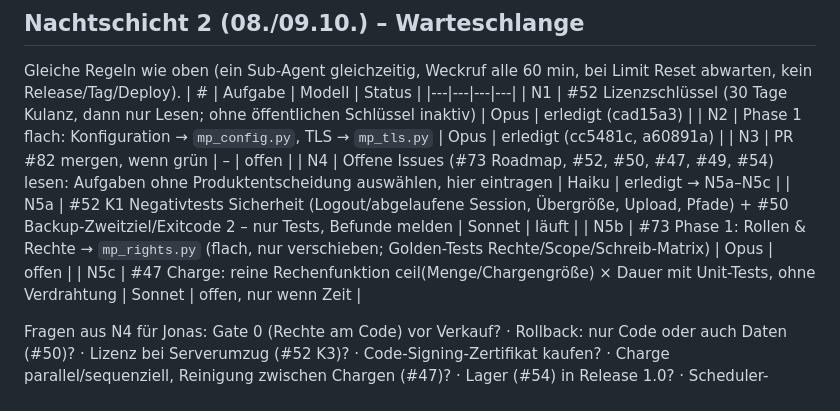
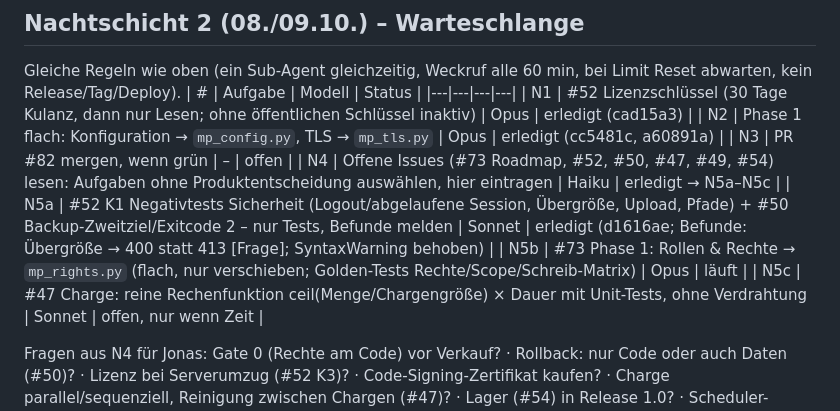
Before and after one commit to xiy12345678910-lab/Produktionsplanung, a Markdown page: docs/NACHTPLAN.md, the part around the change. Rendered like a GitHub page.

Commit message:
Nachtplan: N5a erledigt, N5b läuft
Co-Authored-By: Claude Opus 5.5 <noreply@anthropic.com>
Claude-Session: https://claude.ai/code/session_017S9aA2vaZJnFGrFFwVWeMp

```diff
--- a/docs/NACHTPLAN.md
+++ b/docs/NACHTPLAN.md
@@ -53,8 +53,8 @@ Gleiche Regeln wie oben (ein Sub-Agent gleichzeitig, Weckruf alle 60 min, bei Li
 | N2 | Phase 1 flach: Konfiguration → `mp_config.py`, TLS → `mp_tls.py` | Opus | erledigt (cc5481c, a60891a) |
 | N3 | PR #82 mergen, wenn grün | – | offen |
 | N4 | Offene Issues (#73 Roadmap, #52, #50, #47, #49, #54) lesen: Aufgaben ohne Produktentscheidung auswählen, hier eintragen | Haiku | erledigt → N5a–N5c |
-| N5a | #52 K1 Negativtests Sicherheit (Logout/abgelaufene Session, Übergröße, Upload, Pfade) + #50 Backup-Zweitziel/Exitcode 2 – nur Tests, Befunde melden | Sonnet | läuft |
-| N5b | #73 Phase 1: Rollen & Rechte → `mp_rights.py` (flach, nur verschieben; Golden-Tests Rechte/Scope/Schreib-Matrix) | Opus | offen |
+| N5a | #52 K1 Negativtests Sicherheit (Logout/abgelaufene Session, Übergröße, Upload, Pfade) + #50 Backup-Zweitziel/Exitcode 2 – nur Tests, Befunde melden | Sonnet | erledigt (d1616ae; Befunde: Übergröße → 400 statt 413 [Frage]; SyntaxWarning behoben) |
+| N5b | #73 Phase 1: Rollen & Rechte → `mp_rights.py` (flach, nur verschieben; Golden-Tests Rechte/Scope/Schreib-Matrix) | Opus | läuft |
 | N5c | #47 Charge: reine Rechenfunktion ceil(Menge/Chargengröße) × Dauer mit Unit-Tests, ohne Verdrahtung | Sonnet | offen, nur wenn Zeit |
 
 Fragen aus N4 für Jonas: Gate 0 (Rechte am Code) vor Verkauf? · Rollback: nur Code oder auch Daten (#50)? · Lizenz bei Serverumzug (#52 K3)? · Code-Signing-Zertifikat kaufen? · Charge parallel/sequenziell, Reinigung zwischen Chargen (#47)? · Lager (#54) in Release 1.0? · Scheduler-Performance-Ziel für 1500 FA?
```
